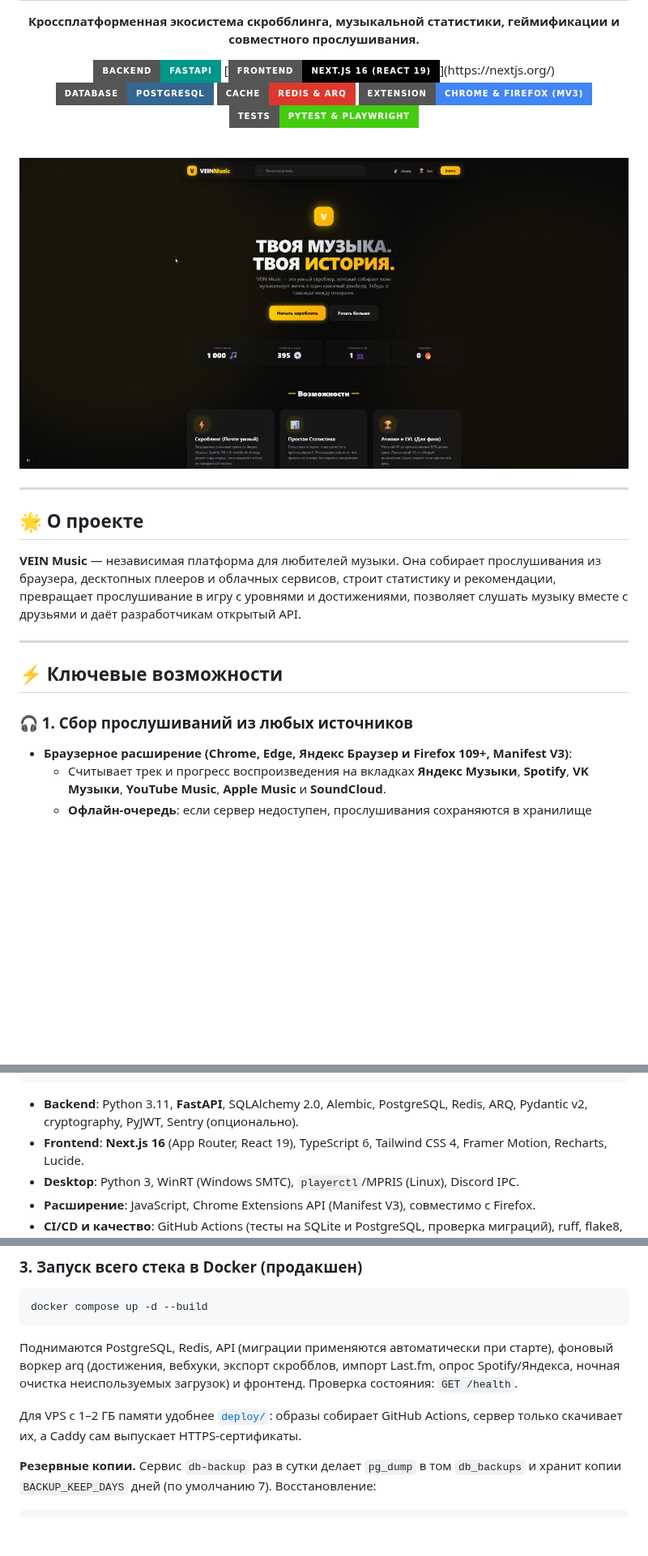
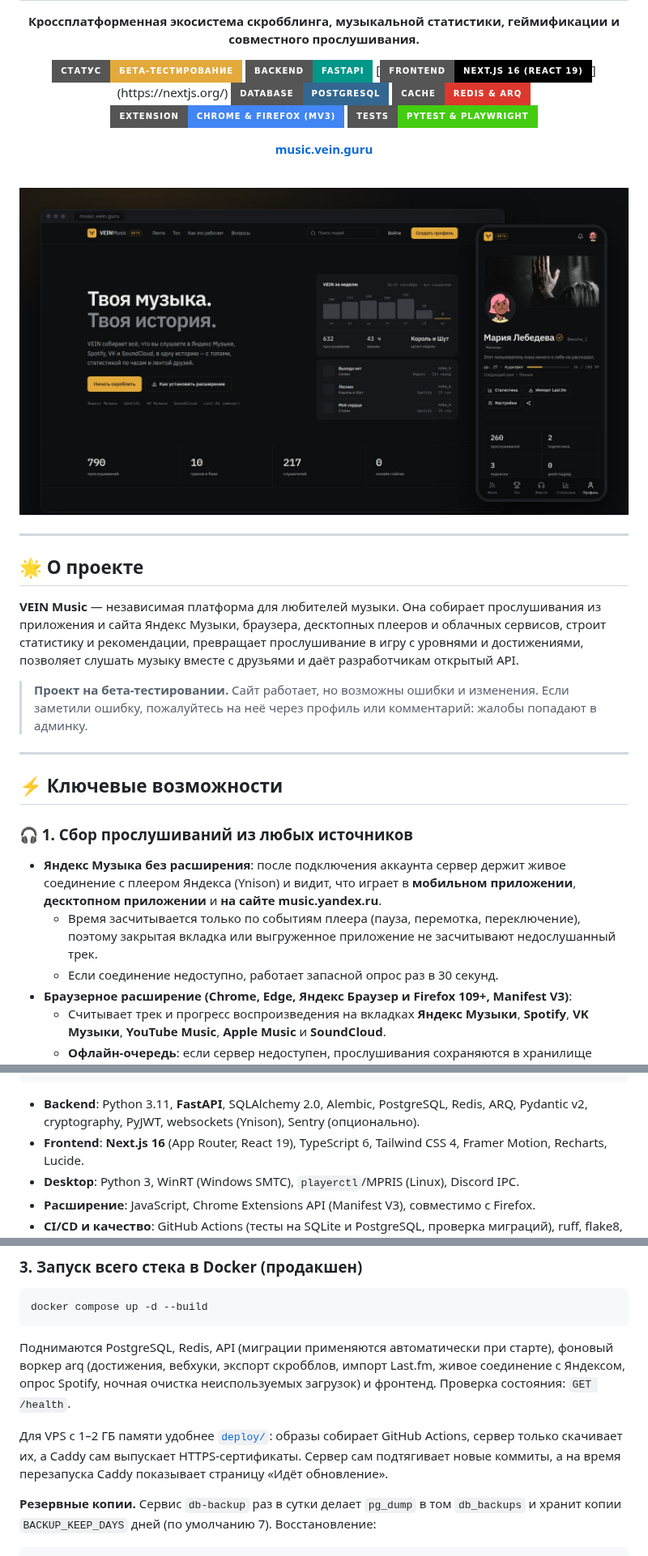
Before and after one commit to Peaostrel/VEINMusic, a Markdown page: README.md, 3 parts joined by grey strips. Shown at 81% size. GitHub-like rendering; pictures changed too: preview.jpg; badges without logos; blank space fills up the shorter version.

````diff
--- a/README.md
+++ b/README.md
@@ -3,11 +3,14 @@
   <p><strong>Кроссплатформенная экосистема скробблинга, музыкальной статистики, геймификации и совместного прослушивания.</strong></p>
 
+  [![Beta](https://img.shields.io/badge/Статус-Бета--тестирование-E3A93B?style=for-the-badge)](https://music.vein.guru)
   [![FastAPI](https://img.shields.io/badge/Backend-FastAPI-009688?style=for-the-badge&logo=fastapi&logoColor=white)](https://fastapi.tiangolo.com/)
   [![Next.js](https://img.shields.io/badge/Frontend-Next.js_16_(React_19)-000000?style=for-the-badge&logo=next.js&logoColor=white)](https://nextjs.org/)
   [![PostgreSQL](https://img.shields.io/badge/Database-PostgreSQL-336791?style=for-the-badge&logo=postgresql&logoColor=white)](https://www.postgresql.org/)
   [![Redis](https://img.shields.io/badge/Cache-Redis_&_ARQ-DC382D?style=for-the-badge&logo=redis&logoColor=white)](https://redis.io/)
   [![Extension](https://img.shields.io/badge/Extension-Chrome_&_Firefox_(MV3)-4285F4?style=for-the-badge&logo=google-chrome&logoColor=white)]()
   [![Tests](https://img.shields.io/badge/Tests-pytest_&_Playwright-success?style=for-the-badge&logo=pytest&logoColor=white)]()
+
+  <p><a href="https://music.vein.guru"><strong>music.vein.guru</strong></a></p>
 </div>
 
 <br>
@@ -18,13 +21,18 @@
 
 ## 🌟 О проекте
 
-**VEIN Music** — независимая платформа для любителей музыки. Она собирает прослушивания из браузера, десктопных плееров и облачных сервисов, строит статистику и рекомендации, превращает прослушивание в игру с уровнями и достижениями, позволяет слушать музыку вместе с друзьями и даёт разработчикам открытый API.
+**VEIN Music** — независимая платформа для любителей музыки. Она собирает прослушивания из приложения и сайта Яндекс Музыки, браузера, десктопных плееров и облачных сервисов, строит статистику и рекомендации, превращает прослушивание в игру с уровнями и достижениями, позволяет слушать музыку вместе с друзьями и даёт разработчикам открытый API.
+
+> **Проект на бета-тестировании.** Сайт работает, но возможны ошибки и изменения. Если заметили ошибку, пожалуйтесь на неё через профиль или комментарий: жалобы попадают в админку.
 
 ---
 
 ## ⚡ Ключевые возможности
 
 ### 🎧 1. Сбор прослушиваний из любых источников
+* **Яндекс Музыка без расширения**: после подключения аккаунта сервер держит живое соединение с плеером Яндекса (Ynison) и видит, что играет в **мобильном приложении**, **десктопном приложении** и **на сайте music.yandex.ru**.
+  * Время засчитывается только по событиям плеера (пауза, перемотка, переключение), поэтому закрытая вкладка или выгруженное приложение не засчитывают недослушанный трек.
+  * Если соединение недоступно, работает запасной опрос раз в 30 секунд.
 * **Браузерное расширение (Chrome, Edge, Яндекс Браузер и Firefox 109+, Manifest V3)**:
   * Считывает трек и прогресс воспроизведения на вкладках **Яндекс Музыки**, **Spotify**, **VK Музыки**, **YouTube Music**, **Apple Music** и **SoundCloud**.
   * **Офлайн-очередь**: если сервер недоступен, прослушивания сохраняются в хранилище расширения (до 500 штук) и досылаются раз в минуту через `chrome.alarms`.
@@ -139,7 +153,7 @@ docker compose exec backend python -m app.cli set-role <username> admin
         └──────────────────────────────┘        └────────────────────────────────┘
 ```
 
-* **Backend**: Python 3.11, **FastAPI**, SQLAlchemy 2.0, Alembic, PostgreSQL, Redis, ARQ, Pydantic v2, cryptography, PyJWT, Sentry (опционально).
+* **Backend**: Python 3.11, **FastAPI**, SQLAlchemy 2.0, Alembic, PostgreSQL, Redis, ARQ, Pydantic v2, cryptography, PyJWT, websockets (Ynison), Sentry (опционально).
 * **Frontend**: **Next.js 16** (App Router, React 19), TypeScript 6, Tailwind CSS 4, Framer Motion, Recharts, Lucide.
 * **Desktop**: Python 3, WinRT (Windows SMTC), `playerctl`/MPRIS (Linux), Discord IPC.
 * **Расширение**: JavaScript, Chrome Extensions API (Manifest V3), совместимо с Firefox.
@@ -193,12 +207,14 @@ docker compose up -d --build
 ```
 Поднимаются PostgreSQL, Redis, API (миграции применяются автоматически при старте),
 фоновый воркер arq (достижения, вебхуки, экспорт скробблов, импорт Last.fm,
-опрос Spotify/Яндекса, ночная очистка неиспользуемых загрузок) и фронтенд.
+живое соединение с Яндексом, опрос Spotify, ночная очистка неиспользуемых
+загрузок) и фронтенд.
 Проверка состояния: `GET /health`.
 
 Для VPS с 1–2 ГБ памяти удобнее [`deploy/`](deploy/README.md): образы
 собирает GitHub Actions, сервер только скачивает их, а Caddy сам выпускает
-HTTPS-сертификаты.
+HTTPS-сертификаты. Сервер сам подтягивает новые коммиты, а на время
+перезапуска Caddy показывает страницу «Идёт обновление».
 
 **Резервные копии.** Сервис `db-backup` раз в сутки делает `pg_dump` в том
 `db_backups` и хранит копии `BACKUP_KEEP_DAYS` дней (по умолчанию 7).
````
Also changed, not shown: other parts of README.md (+12 -6 lines).
